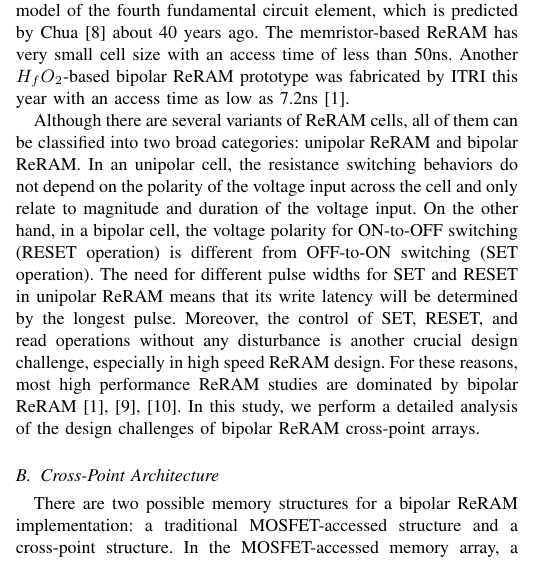
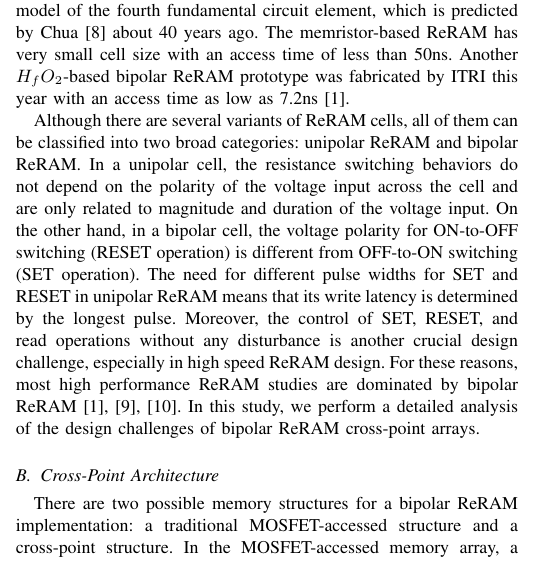
Before and after one commit to ominux/iccad-2011, a LaTeX paper (crossbar.tex, which reads preliminary.tex): part of one column of page 1 of 6, cut so that both start at the same text. Compiled offline with pdfLaTeX; a missing bibliography style is replaced by a similar one.

Commit message:
preliminaries

```diff
--- a/preliminary.tex
+++ b/preliminary.tex
@@ -64,15 +64,15 @@ with an access time as low as 7.2ns~\cite{ReRAM_ISSCC2011_Sheu}.
 
 Although there are several variants of ReRAM cells, all of them can be
 classified into two broad categories: unipolar ReRAM and bipolar ReRAM. In
-an unipolar cell, the resistance switching behaviors do not depend on the
-polarity of the voltage input across the cell and only relate to magnitude
+a unipolar cell, the resistance switching behaviors do not depend on the
+polarity of the voltage input across the cell and are only related to magnitude
 and duration of the voltage input. On the other hand, in a bipolar cell,
 the voltage polarity for ON-to-OFF switching (RESET operation) is
 different from OFF-to-ON switching (SET operation).
 %Unipolar ReRAM can be easily stacked on top of a diode to build a one diode one resistor (1D1R) ReRAM~\cite{memristor:1D1R}. SINCE BIPOLAR RERAM CAN ALSO USE ACCESS DEVICE, WHAT IS THE VALUE OF THIS LINE?
 %However, since SET and RESET operations have different latencies, the performance of unipolar ReRAM is limited by the longer voltage pulse.
 The need for different pulse widths for SET and RESET in unipolar ReRAM
-means that its write latency will be determined by the longest pulse.
+means that its write latency is determined by the longest pulse.
 Moreover, the control of SET, RESET, and read operations without any
 disturbance is another crucial design challenge, especially in high speed
 ReRAM design. For these reasons, most high performance ReRAM studies are
```
